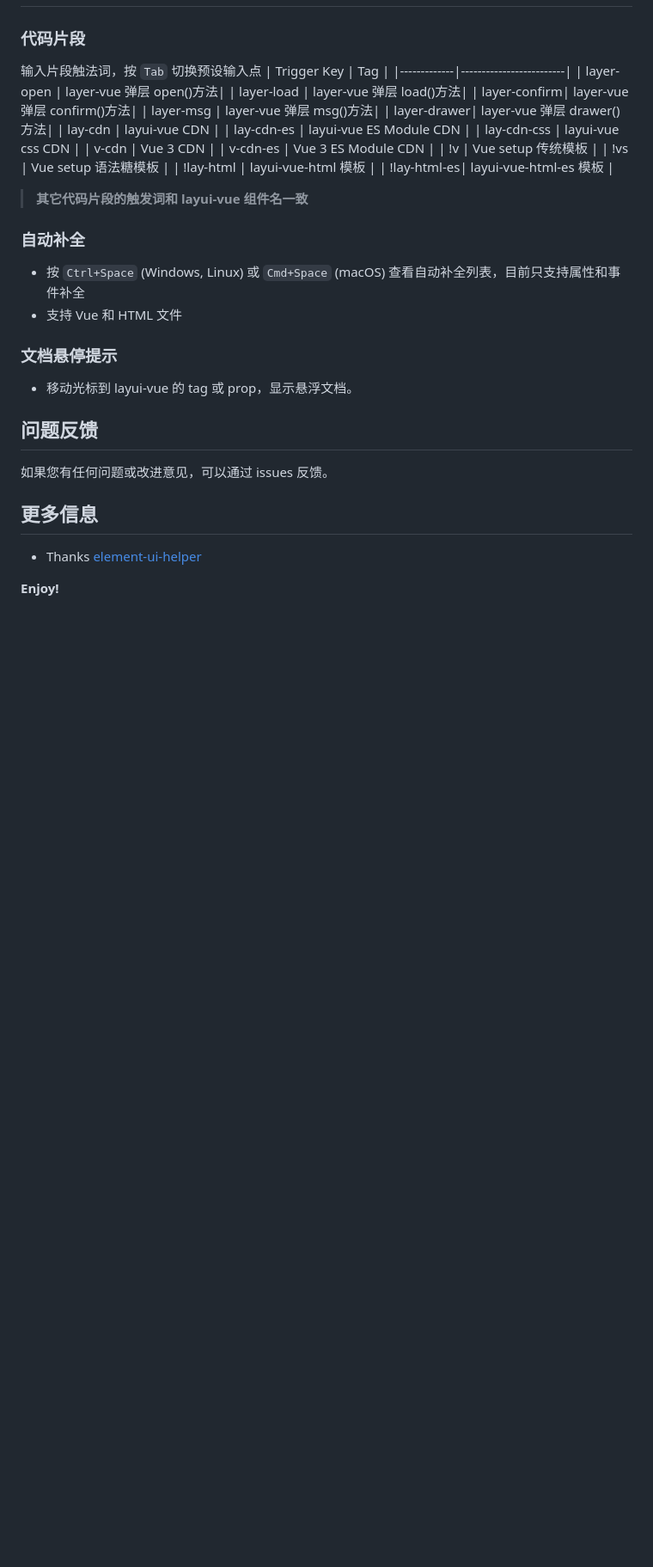
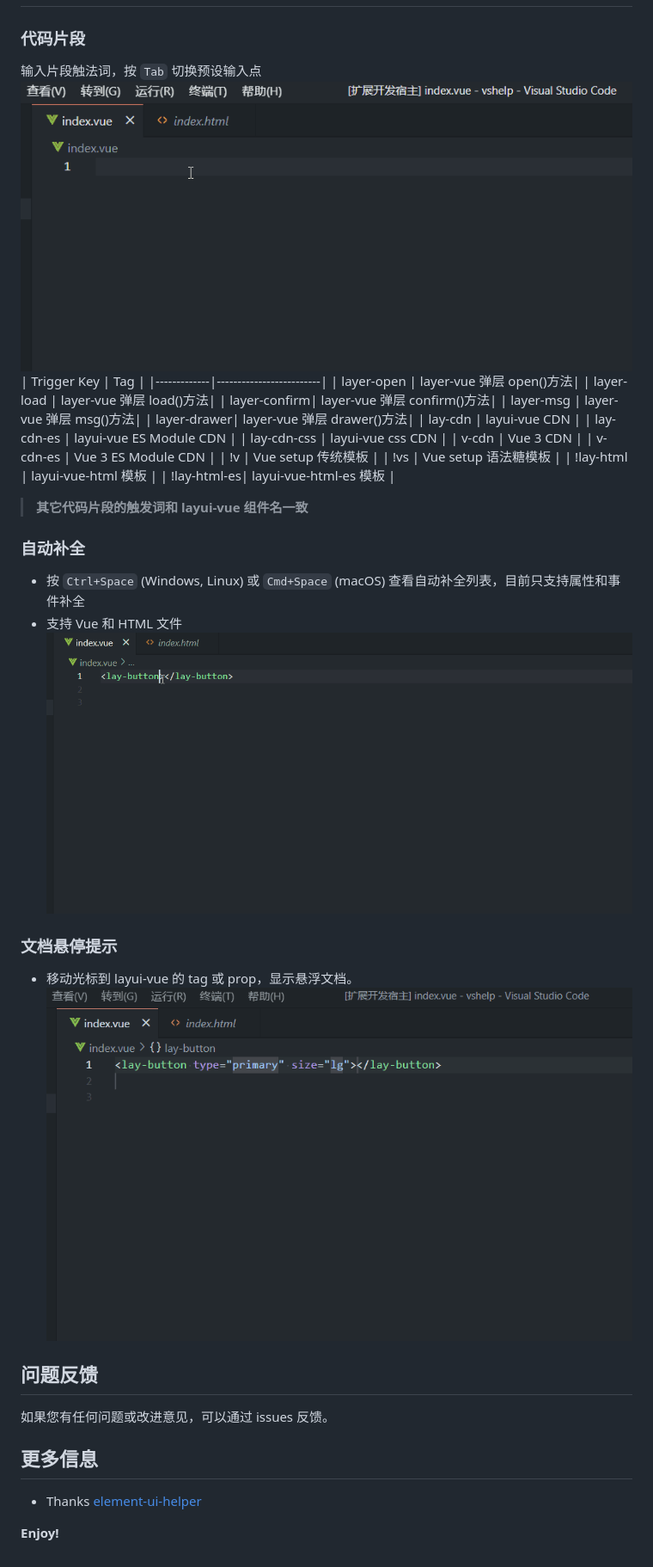
Before and after one commit to Sight-wcg/layui-vue-helper, a Markdown page: README.md, the part around the change. Shown: that part at 86% size. Rendered like a GitHub page; pictures changed too: image代码片段.gif (added), image悬浮提示.gif (added), image自动补全.gif (added); blank space fills up the shorter version.

```diff
--- a/README.md
+++ b/README.md
@@ -7,6 +7,7 @@ layui-vue-helper 是 Layui Vue 的开发增强工具，提供代码片段，自
 ### 代码片段
 
 输入片段触法词，按 `Tab` 切换预设输入点
+![输入图片说明](image%E4%BB%A3%E7%A0%81%E7%89%87%E6%AE%B5.gif)
 | Trigger Key | Tag                     |
 |-------------|-------------------------|
 | layer-open  | layer-vue 弹层 open()方法|
@@ -31,10 +32,12 @@ layui-vue-helper 是 Layui Vue 的开发增强工具，提供代码片段，自
 
 * 按 `Ctrl+Space` (Windows, Linux) 或 `Cmd+Space` (macOS) 查看自动补全列表，目前只支持属性和事件补全
 * 支持 Vue 和 HTML 文件
+![输入图片说明](image%E8%87%AA%E5%8A%A8%E8%A1%A5%E5%85%A8.gif)
 
 ### 文档悬停提示
 
 * 移动光标到 layui-vue 的 tag 或 prop，显示悬浮文档。
+![输入图片说明](image%E6%82%AC%E6%B5%AE%E6%8F%90%E7%A4%BA.gif)
 
 ## 问题反馈
 
```
